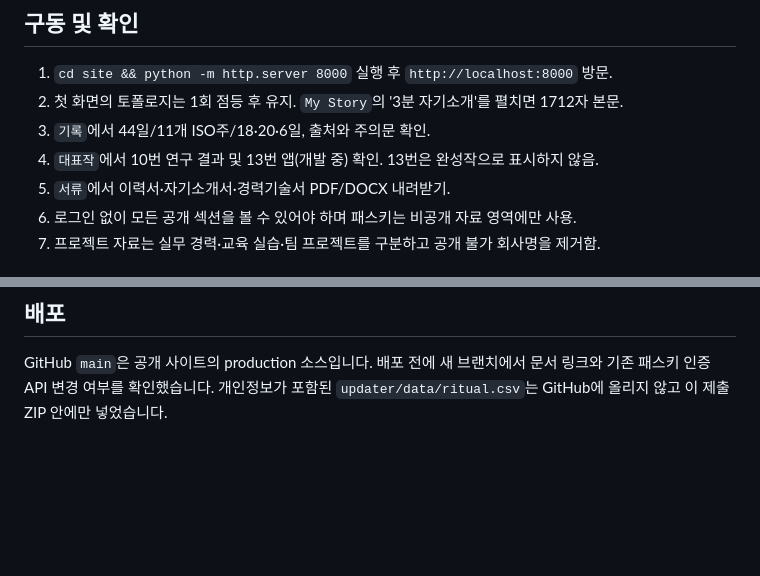
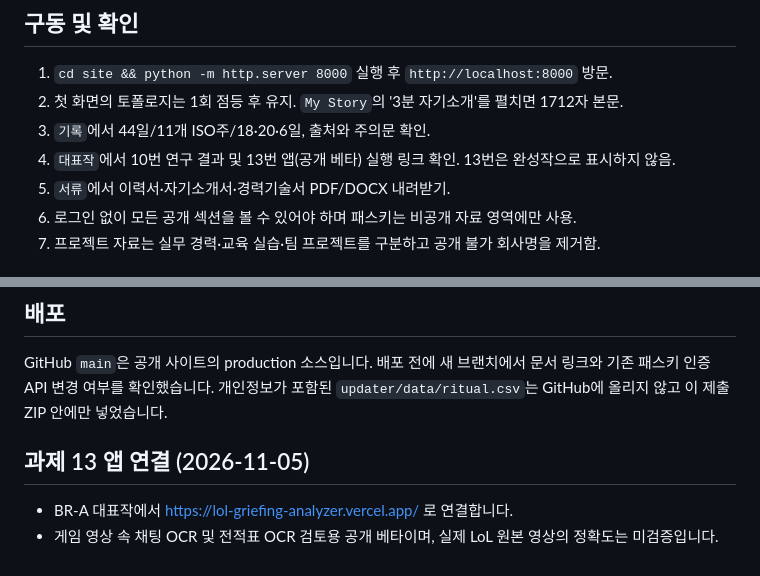
Before and after one commit to wnsghd1802/KJH-ALEPH-Project, a Markdown page: BR-A_README.md, 2 parts joined by grey strips. GitHub-like rendering; blank space fills up the shorter version.

Commit message:
Align BR-A submission documentation with linked BR-B public beta

```diff
--- a/BR-A_README.md
+++ b/BR-A_README.md
@@ -11,7 +11,7 @@
 1. `cd site && python -m http.server 8000` 실행 후 `http://localhost:8000` 방문.
 2. 첫 화면의 토폴로지는 1회 점등 후 유지. `My Story`의 '3분 자기소개'를 펼치면 1712자 본문.
 3. `기록`에서 44일/11개 ISO주/18·20·6일, 출처와 주의문 확인.
-4. `대표작`에서 10번 연구 결과 및 13번 앱(개발 중) 확인. 13번은 완성작으로 표시하지 않음.
+4. `대표작`에서 10번 연구 결과 및 13번 앱(공개 베타) 실행 링크 확인. 13번은 완성작으로 표시하지 않음.
 5. `서류`에서 이력서·자기소개서·경력기술서 PDF/DOCX 내려받기.
 6. 로그인 없이 모든 공개 섹션을 볼 수 있어야 하며 패스키는 비공개 자료 영역에만 사용.
 7. 프로젝트 자료는 실무 경력·교육 실습·팀 프로젝트를 구분하고 공개 불가 회사명을 제거함.
@@ -38,3 +38,8 @@ AI 과제 10의 감사 완료 12쪽 PDF는 개인 파일 라이브러리에 존
 
 ## 배포
 GitHub `main`은 공개 사이트의 production 소스입니다. 배포 전에 새 브랜치에서 문서 링크와 기존 패스키 인증 API 변경 여부를 확인했습니다. 개인정보가 포함된 `updater/data/ritual.csv`는 GitHub에 올리지 않고 이 제출 ZIP 안에만 넣었습니다.
+
+
+## 과제 13 앱 연결 (2026-11-05)
+- BR-A 대표작에서 https://lol-griefing-analyzer.vercel.app/ 로 연결합니다.
+- 게임 영상 속 채팅 OCR 및 전적표 OCR 검토용 공개 베타이며, 실제 LoL 원본 영상의 정확도는 미검증입니다.
```
